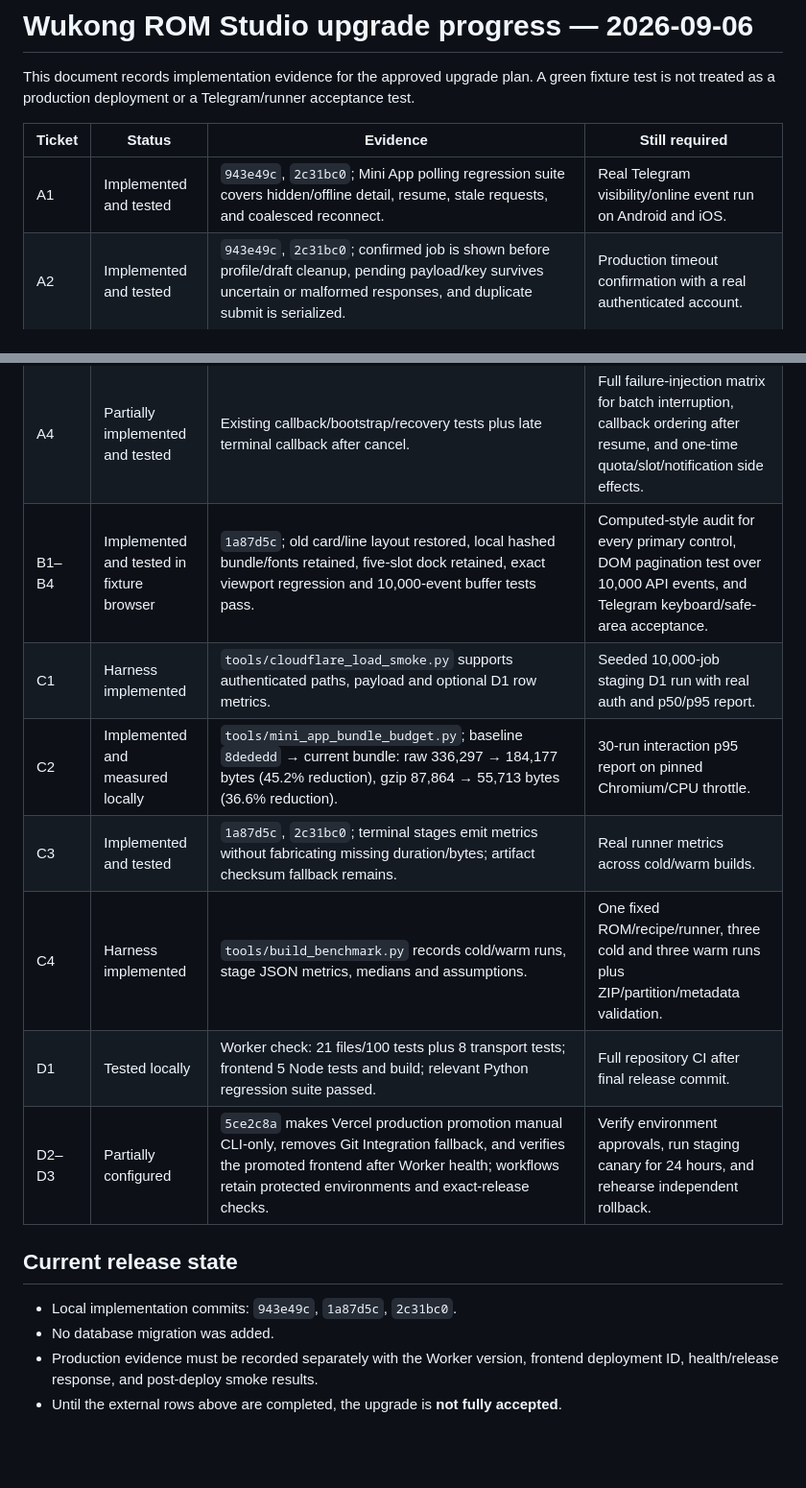
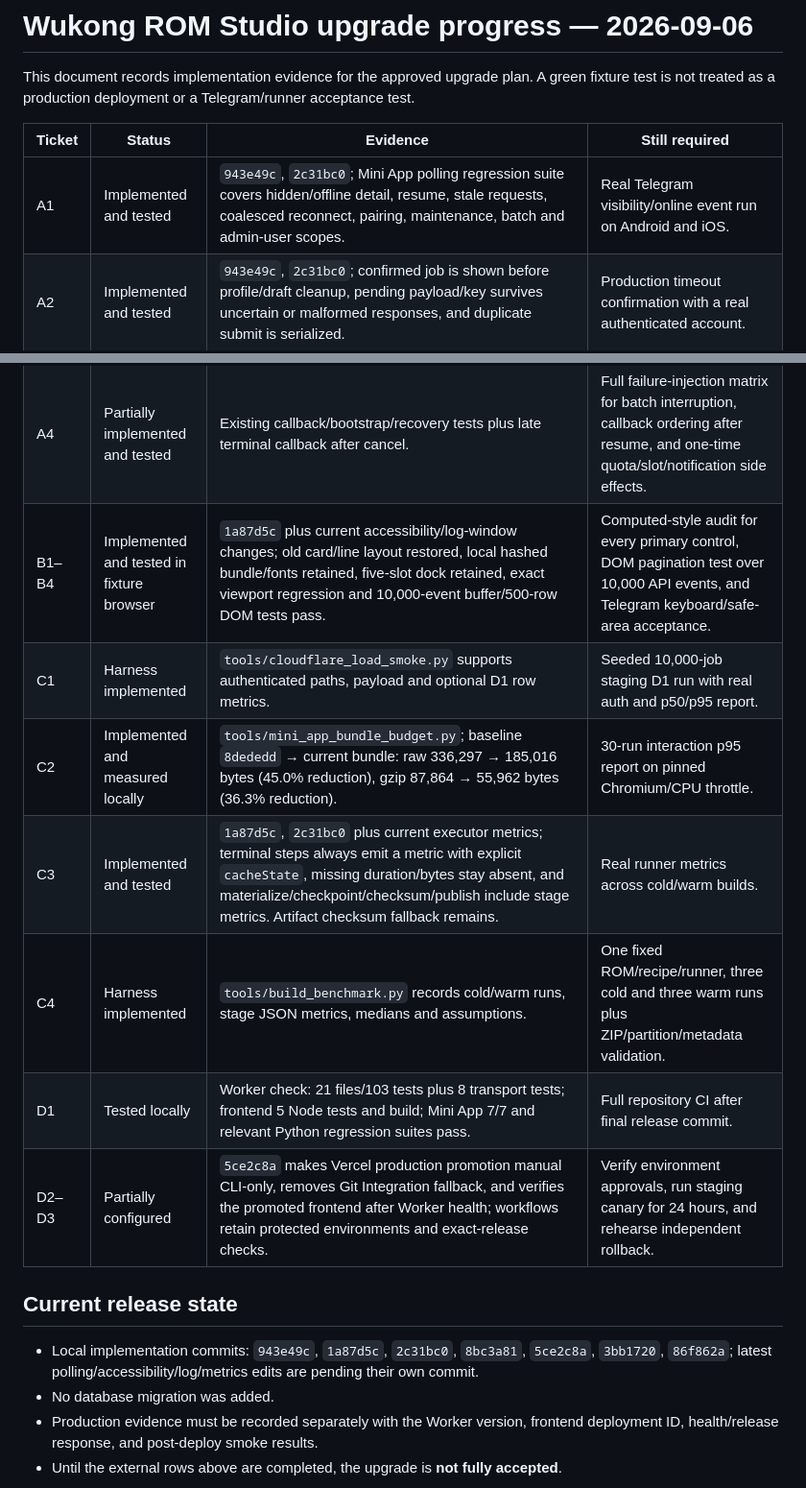
Before and after one commit to luukhanh24/Wukong-ROM-Studio-Hybrid, a Markdown page: docs/wukong-upgrade-progress-2026-09-06.md, 2 parts joined by grey strips. Shown at 96% size. Rendered like a GitHub page; blank space fills up the shorter version.

Commit message:
docs: refresh upgrade acceptance evidence

```diff
--- a/docs/wukong-upgrade-progress-2026-09-06.md
+++ b/docs/wukong-upgrade-progress-2026-09-06.md
@@ -4,21 +4,21 @@ This document records implementation evidence for the approved upgrade plan. A g
 
 | Ticket | Status | Evidence | Still required |
 | --- | --- | --- | --- |
-| A1 | Implemented and tested | `943e49c`, `2c31bc0`; Mini App polling regression suite covers hidden/offline detail, resume, stale requests, and coalesced reconnect. | Real Telegram visibility/online event run on Android and iOS. |
+| A1 | Implemented and tested | `943e49c`, `2c31bc0`; Mini App polling regression suite covers hidden/offline detail, resume, stale requests, coalesced reconnect, pairing, maintenance, batch and admin-user scopes. | Real Telegram visibility/online event run on Android and iOS. |
 | A2 | Implemented and tested | `943e49c`, `2c31bc0`; confirmed job is shown before profile/draft cleanup, pending payload/key survives uncertain or malformed responses, and duplicate submit is serialized. | Production timeout confirmation with a real authenticated account. |
 | A3 | Implemented and tested | Shared `tests/fixtures/hybrid_recipe_corpus.json` is read by Vitest and Python; recipe, preset, source, pipeline and protected-step cases pass. | Extend the same corpus with executable lifecycle fixtures if a new cross-runtime status contract is introduced. |
 | A4 | Partially implemented and tested | Existing callback/bootstrap/recovery tests plus late terminal callback after cancel. | Full failure-injection matrix for batch interruption, callback ordering after resume, and one-time quota/slot/notification side effects. |
-| B1–B4 | Implemented and tested in fixture browser | `1a87d5c`; old card/line layout restored, local hashed bundle/fonts retained, five-slot dock retained, exact viewport regression and 10,000-event buffer tests pass. | Computed-style audit for every primary control, DOM pagination test over 10,000 API events, and Telegram keyboard/safe-area acceptance. |
+| B1–B4 | Implemented and tested in fixture browser | `1a87d5c` plus current accessibility/log-window changes; old card/line layout restored, local hashed bundle/fonts retained, five-slot dock retained, exact viewport regression and 10,000-event buffer/500-row DOM tests pass. | Computed-style audit for every primary control, DOM pagination test over 10,000 API events, and Telegram keyboard/safe-area acceptance. |
 | C1 | Harness implemented | `tools/cloudflare_load_smoke.py` supports authenticated paths, payload and optional D1 row metrics. | Seeded 10,000-job staging D1 run with real auth and p50/p95 report. |
-| C2 | Implemented and measured locally | `tools/mini_app_bundle_budget.py`; baseline `8dededd` → current bundle: raw 336,297 → 184,177 bytes (45.2% reduction), gzip 87,864 → 55,713 bytes (36.6% reduction). | 30-run interaction p95 report on pinned Chromium/CPU throttle. |
-| C3 | Implemented and tested | `1a87d5c`, `2c31bc0`; terminal stages emit metrics without fabricating missing duration/bytes; artifact checksum fallback remains. | Real runner metrics across cold/warm builds. |
+| C2 | Implemented and measured locally | `tools/mini_app_bundle_budget.py`; baseline `8dededd` → current bundle: raw 336,297 → 185,016 bytes (45.0% reduction), gzip 87,864 → 55,962 bytes (36.3% reduction). | 30-run interaction p95 report on pinned Chromium/CPU throttle. |
+| C3 | Implemented and tested | `1a87d5c`, `2c31bc0` plus current executor metrics; terminal steps always emit a metric with explicit `cacheState`, missing duration/bytes stay absent, and materialize/checkpoint/checksum/publish include stage metrics. Artifact checksum fallback remains. | Real runner metrics across cold/warm builds. |
 | C4 | Harness implemented | `tools/build_benchmark.py` records cold/warm runs, stage JSON metrics, medians and assumptions. | One fixed ROM/recipe/runner, three cold and three warm runs plus ZIP/partition/metadata validation. |
-| D1 | Tested locally | Worker check: 21 files/100 tests plus 8 transport tests; frontend 5 Node tests and build; relevant Python regression suite passed. | Full repository CI after final release commit. |
+| D1 | Tested locally | Worker check: 21 files/103 tests plus 8 transport tests; frontend 5 Node tests and build; Mini App 7/7 and relevant Python regression suites pass. | Full repository CI after final release commit. |
 | D2–D3 | Partially configured | `5ce2c8a` makes Vercel production promotion manual CLI-only, removes Git Integration fallback, and verifies the promoted frontend after Worker health; workflows retain protected environments and exact-release checks. | Verify environment approvals, run staging canary for 24 hours, and rehearse independent rollback. |
 
 ## Current release state
 
-- Local implementation commits: `943e49c`, `1a87d5c`, `2c31bc0`.
+- Local implementation commits: `943e49c`, `1a87d5c`, `2c31bc0`, `8bc3a81`, `5ce2c8a`, `3bb1720`, `86f862a`; latest polling/accessibility/log/metrics edits are pending their own commit.
 - No database migration was added.
 - Production evidence must be recorded separately with the Worker version, frontend deployment ID, health/release response, and post-deploy smoke results.
 - Until the external rows above are completed, the upgrade is **not fully accepted**.
```
